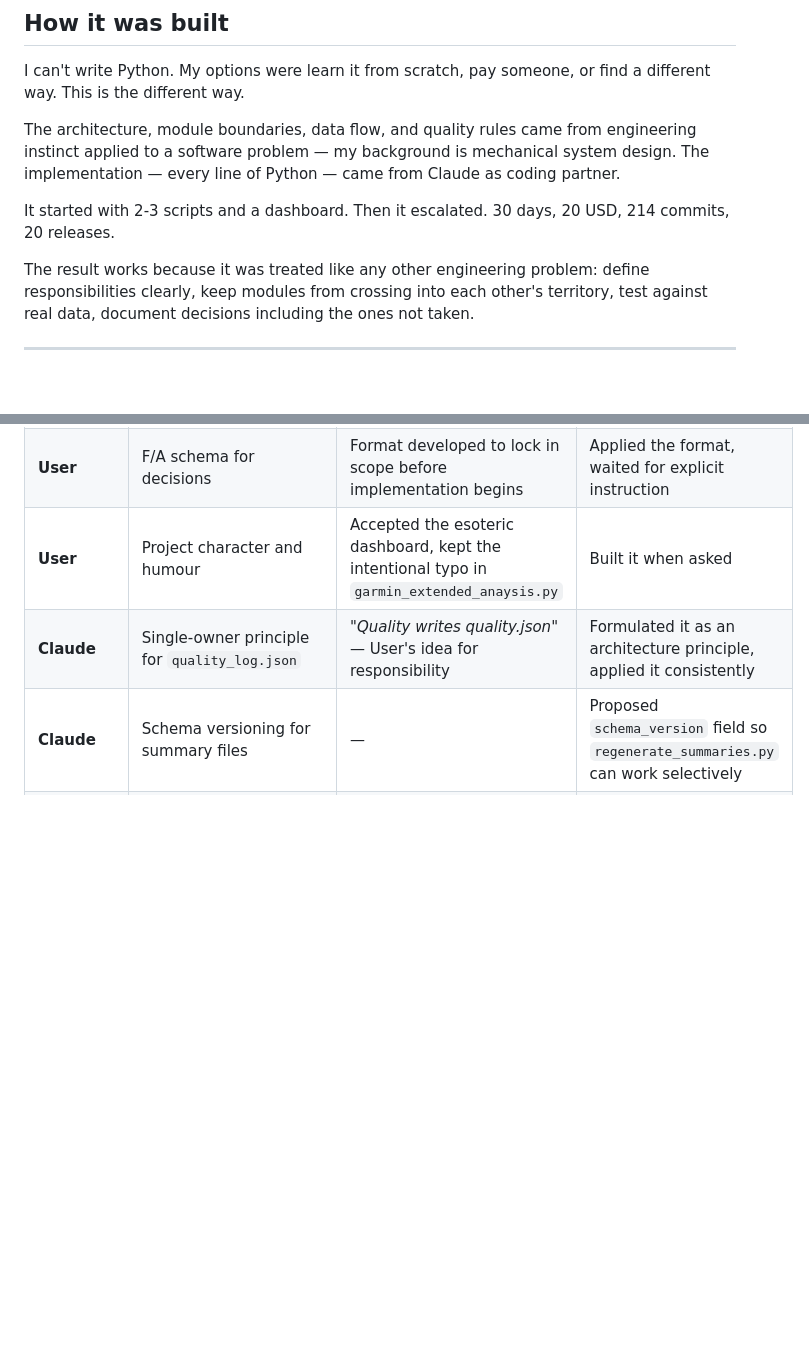
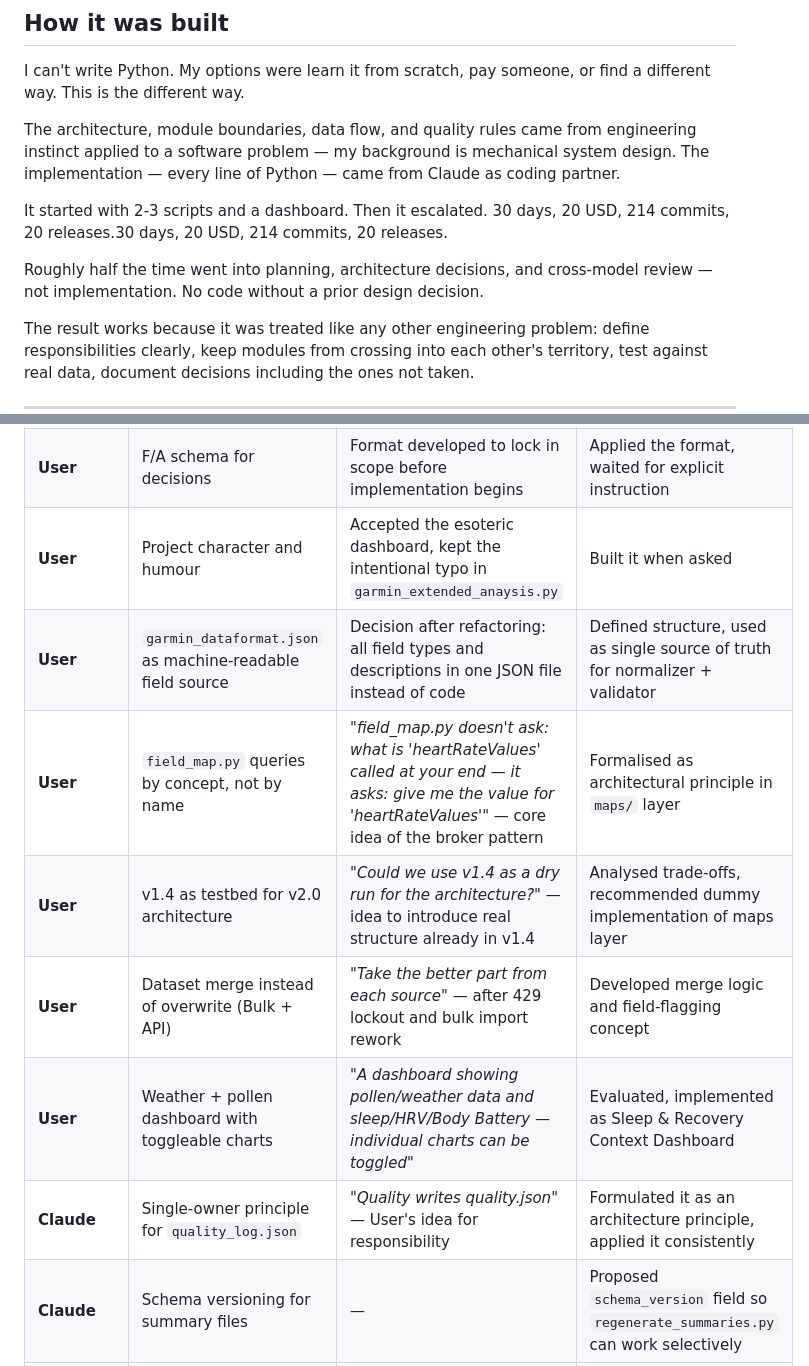
Before and after one commit to Wewoc/Garmin_Local_Archive, a Markdown page: docs/MINDSET.md, 2 parts joined by grey strips. GitHub-like rendering; blank space fills up the shorter version.

```diff
--- a/docs/MINDSET.md
+++ b/docs/MINDSET.md
@@ -49,7 +49,11 @@ is mechanical system design. The implementation — every line of Python
 — came from Claude as coding partner.
 
 It started with 2-3 scripts and a dashboard. Then it escalated.
-30 days, 20 USD, 214 commits, 20 releases.
+30 days, 20 USD, 214 commits, 20 releases.30 days, 20 USD, 214 commits, 20 releases.
+
+Roughly half the time went into planning, architecture decisions, and
+cross-model review — not implementation. No code without a prior
+design decision.
 
 The result works because it was treated like any other engineering
 problem: define responsibilities clearly, keep modules from crossing
@@ -119,6 +123,11 @@ The purpose is not to assign ownership, but to show how decisions emerged: the h
 | **User** | "Assess first" principle | Explicit rule: *"just assess, nothing yet"* — enforced as memory rule | Acknowledged own failure mode: *"question recognised → solution built without request"* |
 | **User** | F/A schema for decisions | Format developed to lock in scope before implementation begins | Applied the format, waited for explicit instruction |
 | **User** | Project character and humour | Accepted the esoteric dashboard, kept the intentional typo in `garmin_extended_anaysis.py` | Built it when asked |
+| **User** | `garmin_dataformat.json` as machine-readable field source | Decision after refactoring: all field types and descriptions in one JSON file instead of code | Defined structure, used as single source of truth for normalizer + validator |
+| **User** | `field_map.py` queries by concept, not by name | *"field_map.py doesn't ask: what is 'heartRateValues' called at your end — it asks: give me the value for 'heartRateValues'"* — core idea of the broker pattern | Formalised as architectural principle in `maps/` layer |
+| **User** | v1.4 as testbed for v2.0 architecture | *"Could we use v1.4 as a dry run for the architecture?"* — idea to introduce real structure already in v1.4 | Analysed trade-offs, recommended dummy implementation of maps layer |
+| **User** | Dataset merge instead of overwrite (Bulk + API) | *"Take the better part from each source"* — after 429 lockout and bulk import rework | Developed merge logic and field-flagging concept |
+| **User** | Weather + pollen dashboard with toggleable charts | *"A dashboard showing pollen/weather data and sleep/HRV/Body Battery — individual charts can be toggled"* | Evaluated, implemented as Sleep & Recovery Context Dashboard |
 | **Claude** | Single-owner principle for `quality_log.json` | *"Quality writes quality.json"* — User's idea for responsibility | Formulated it as an architecture principle, applied it consistently |
 | **Claude** | Schema versioning for summary files | — | Proposed `schema_version` field so `regenerate_summaries.py` can work selectively |
 | **Claude** | `NOTES_vX_Y_Z.md` workflow | Adopted immediately, applied in every subsequent session | Proposed: document decisions taken and not taken within a session |
```
Also changed, not shown: other parts of docs/MINDSET.md (+9 -1 lines).
